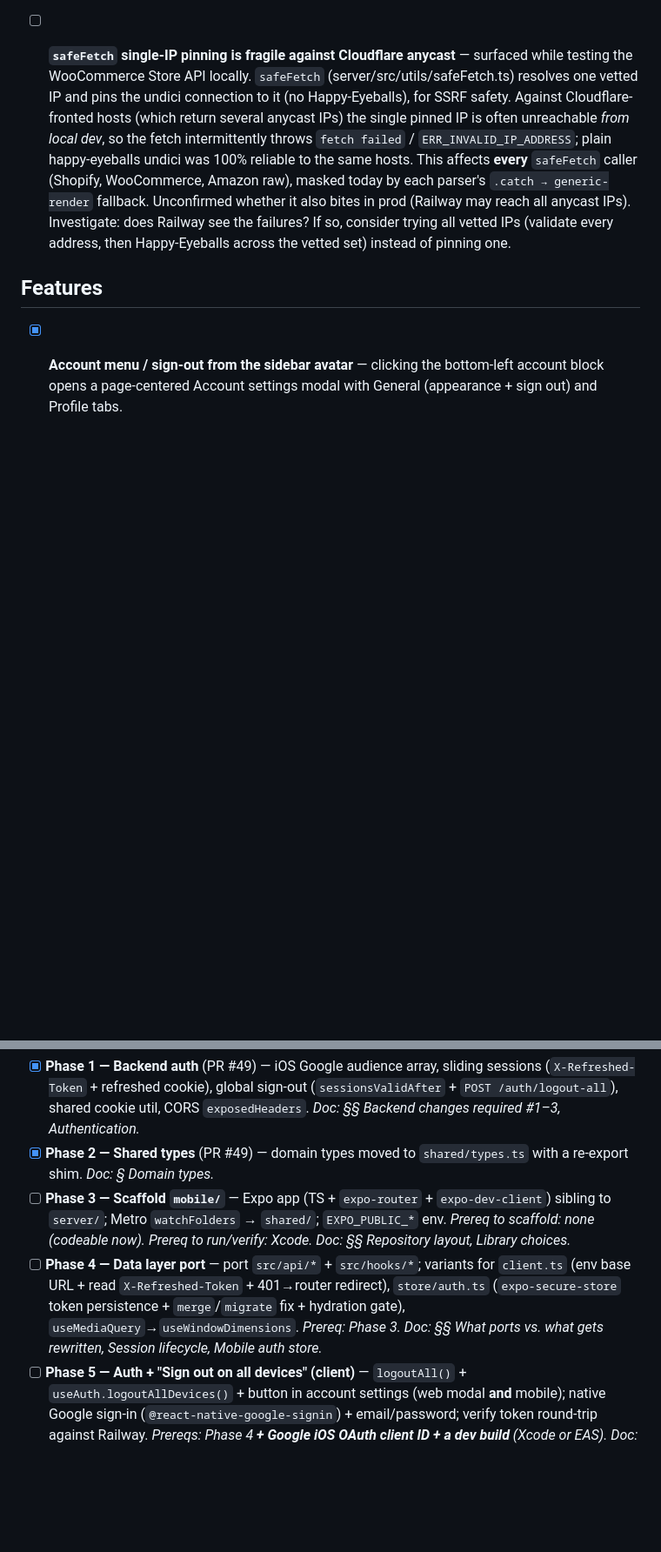
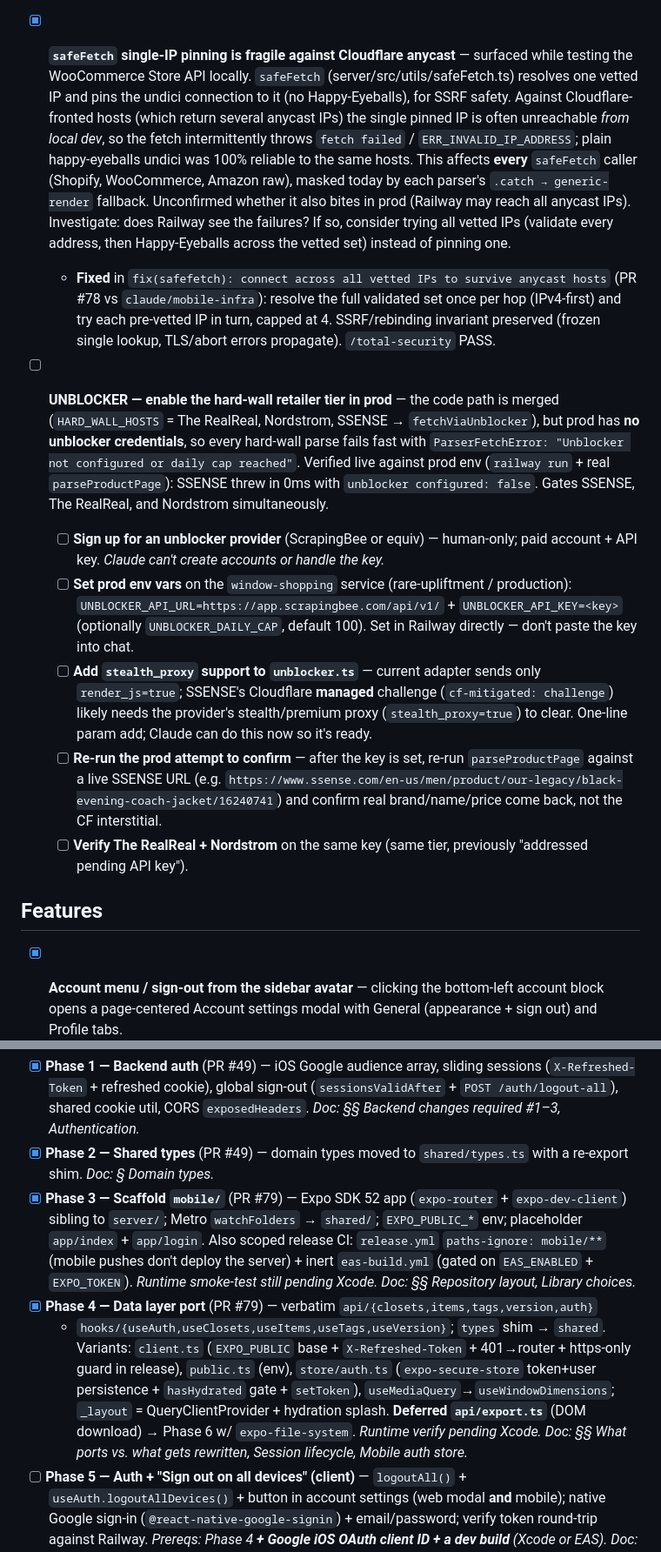
Before and after one commit to mdesir8-mc/window-shopping, a Markdown page: docs/todos.md, 2 parts joined by grey strips. Shown at 87% size. Drawn GitHub-style; blank space fills up the shorter version.

Commit message:
docs: mark iOS phases 3-4 done in todos
Phase 3 (Expo scaffold + release CI scoping) and Phase 4 (data-layer port)
shipped in PR #79. Runtime verify still pending Xcode.

Co-Authored-By: Claude Opus 4.8 <noreply@anthropic.com>

```diff
--- a/docs/todos.md
+++ b/docs/todos.md
@@ -55,7 +55,7 @@ bottom of each section; check things off as they ship.
   npm/@semantic-release/npm then. Also tracking the related `esbuild` LOW (vite→esbuild,
   Windows dev-server only). Watch item, not urgent.
 
-- [ ] **`safeFetch` single-IP pinning is fragile against Cloudflare anycast** — surfaced
+- [x] **`safeFetch` single-IP pinning is fragile against Cloudflare anycast** — surfaced
   while testing the WooCommerce Store API locally. `safeFetch` (server/src/utils/safeFetch.ts)
   resolves one vetted IP and pins the undici connection to it (no Happy-Eyeballs), for SSRF
   safety. Against Cloudflare-fronted hosts (which return several anycast IPs) the single
@@ -66,6 +66,33 @@ bottom of each section; check things off as they ship.
   it also bites in prod (Railway may reach all anycast IPs). Investigate: does Railway see the
   failures? If so, consider trying all vetted IPs (validate every address, then Happy-Eyeballs
   across the vetted set) instead of pinning one.
+  - **Fixed** in `fix(safefetch): connect across all vetted IPs to survive anycast hosts`
+    (PR #78 vs `claude/mobile-infra`): resolve the full validated set once per hop (IPv4-first)
+    and try each pre-vetted IP in turn, capped at 4. SSRF/rebinding invariant preserved
+    (frozen single lookup, TLS/abort errors propagate). `/total-security` PASS.
+
+- [ ] **UNBLOCKER — enable the hard-wall retailer tier in prod** — the code path is merged
+  (`HARD_WALL_HOSTS` = The RealReal, Nordstrom, SSENSE → `fetchViaUnblocker`), but prod has
+  **no unblocker credentials**, so every hard-wall parse fails fast with
+  `ParserFetchError: "Unblocker not configured or daily cap reached"`. Verified live against
+  prod env (`railway run` + real `parseProductPage`): SSENSE threw in 0ms with
+  `unblocker configured: false`. Gates SSENSE, The RealReal, and Nordstrom simultaneously.
+  - [ ] **Sign up for an unblocker provider** (ScrapingBee or equiv) — human-only; paid
+    account + API key. _Claude can't create accounts or handle the key._
+  - [ ] **Set prod env vars** on the `window-shopping` service (rare-upliftment / production):
+    `UNBLOCKER_API_URL=https://app.scrapingbee.com/api/v1/` + `UNBLOCKER_API_KEY=<key>`
+    (optionally `UNBLOCKER_DAILY_CAP`, default 100). Set in Railway directly — don't paste the
+    key into chat.
+  - [ ] **Add `stealth_proxy` support to `unblocker.ts`** — current adapter sends only
+    `render_js=true`; SSENSE's Cloudflare **managed** challenge (`cf-mitigated: challenge`)
+    likely needs the provider's stealth/premium proxy (`stealth_proxy=true`) to clear. One-line
+    param add; Claude can do this now so it's ready.
+  - [ ] **Re-run the prod attempt to confirm** — after the key is set, re-run
+    `parseProductPage` against a live SSENSE URL (e.g.
+    `https://www.ssense.com/en-us/men/product/our-legacy/black-evening-coach-jacket/16240741`)
+    and confirm real brand/name/price come back, not the CF interstitial.
+  - [ ] **Verify The RealReal + Nordstrom** on the same key (same tier, previously
+    "addressed pending API key").
 
 ## Features
 
@@ -228,15 +255,20 @@ not start a phase until every prereq below it is checked.** Full plan: `docs/mob
   changes required #1–3, Authentication._
 - [x] **Phase 2 — Shared types** (PR #49) — domain types moved to `shared/types.ts` with
   a re-export shim. _Doc: § Domain types._
-- [ ] **Phase 3 — Scaffold `mobile/`** — Expo app (TS + `expo-router` + `expo-dev-client`)
-  sibling to `server/`; Metro `watchFolders` → `shared/`; `EXPO_PUBLIC_*` env. _Prereq to
-  scaffold: none (codeable now). Prereq to run/verify: Xcode._ _Doc: §§ Repository layout,
-  Library choices._
-- [ ] **Phase 4 — Data layer port** — port `src/api/*` + `src/hooks/*`; variants for
-  `client.ts` (env base URL + read `X-Refreshed-Token` + 401→router redirect), `store/auth.ts`
-  (`expo-secure-store` token persistence + `merge`/`migrate` fix + hydration gate),
-  `useMediaQuery`→`useWindowDimensions`. _Prereq: Phase 3._ _Doc: §§ What ports vs. what gets
-  rewritten, Session lifecycle, Mobile auth store._
+- [x] **Phase 3 — Scaffold `mobile/`** (PR #79) — Expo SDK 52 app (`expo-router` +
+  `expo-dev-client`) sibling to `server/`; Metro `watchFolders` → `shared/`; `EXPO_PUBLIC_*`
+  env; placeholder `app/index` + `app/login`. Also scoped release CI: `release.yml`
+  `paths-ignore: mobile/**` (mobile pushes don't deploy the server) + inert `eas-build.yml`
+  (gated on `EAS_ENABLED` + `EXPO_TOKEN`). _Runtime smoke-test still pending Xcode._
+  _Doc: §§ Repository layout, Library choices._
+- [x] **Phase 4 — Data layer port** (PR #79) — verbatim `api/{closets,items,tags,version,auth}`
+  + `hooks/{useAuth,useClosets,useItems,useTags,useVersion}`; `types` shim → `shared`.
+  Variants: `client.ts` (`EXPO_PUBLIC` base + `X-Refreshed-Token` + 401→router + https-only
+  guard in release), `public.ts` (env), `store/auth.ts` (`expo-secure-store` token+user
+  persistence + `hasHydrated` gate + `setToken`), `useMediaQuery`→`useWindowDimensions`;
+  `_layout` = QueryClientProvider + hydration splash. **Deferred `api/export.ts`** (DOM
+  download) → Phase 6 w/ `expo-file-system`. _Runtime verify pending Xcode._ _Doc: §§ What
+  ports vs. what gets rewritten, Session lifecycle, Mobile auth store._
 - [ ] **Phase 5 — Auth + "Sign out on all devices" (client)** — `logoutAll()` +
   `useAuth.logoutAllDevices()` + button in account settings (web modal **and** mobile);
   native Google sign-in (`@react-native-google-signin`) + email/password; verify token
```
